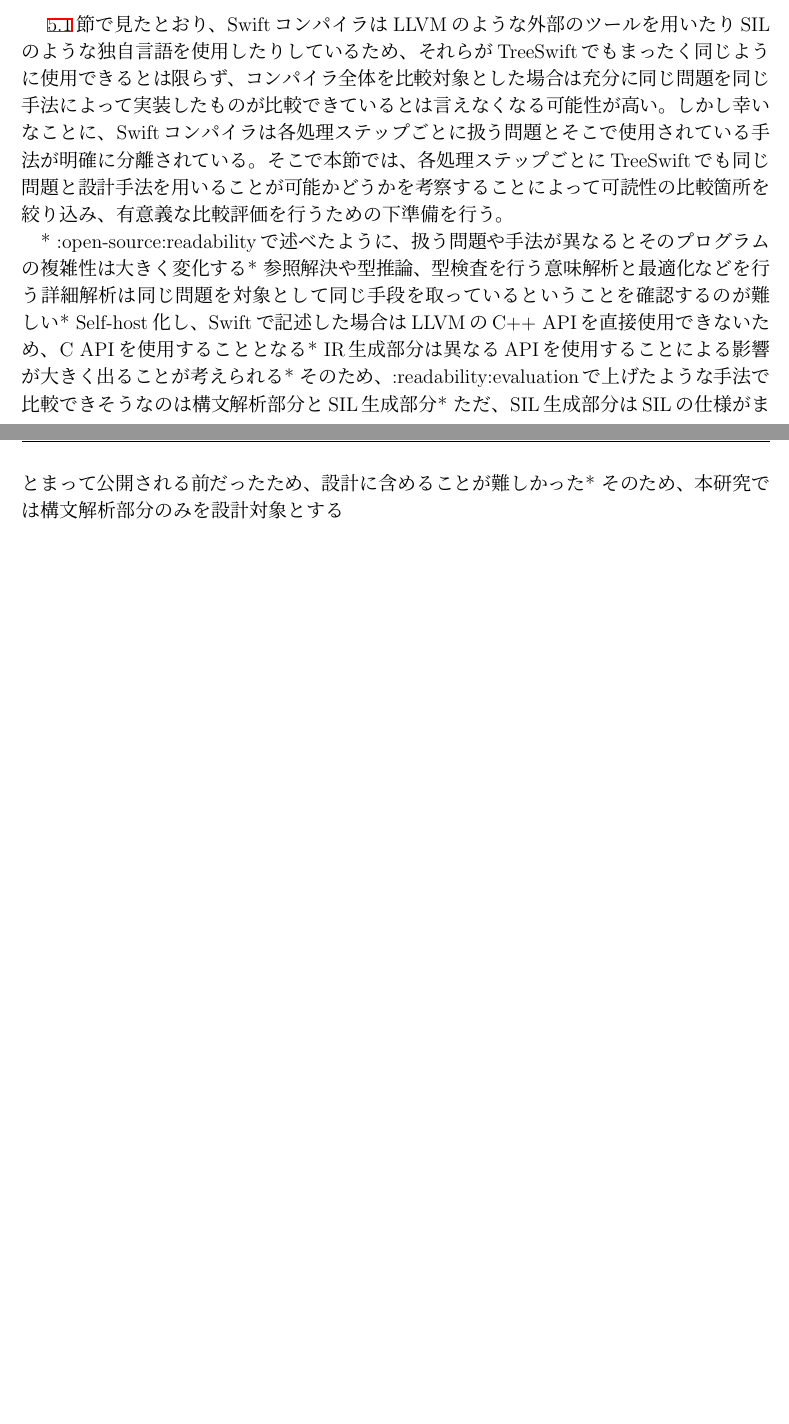
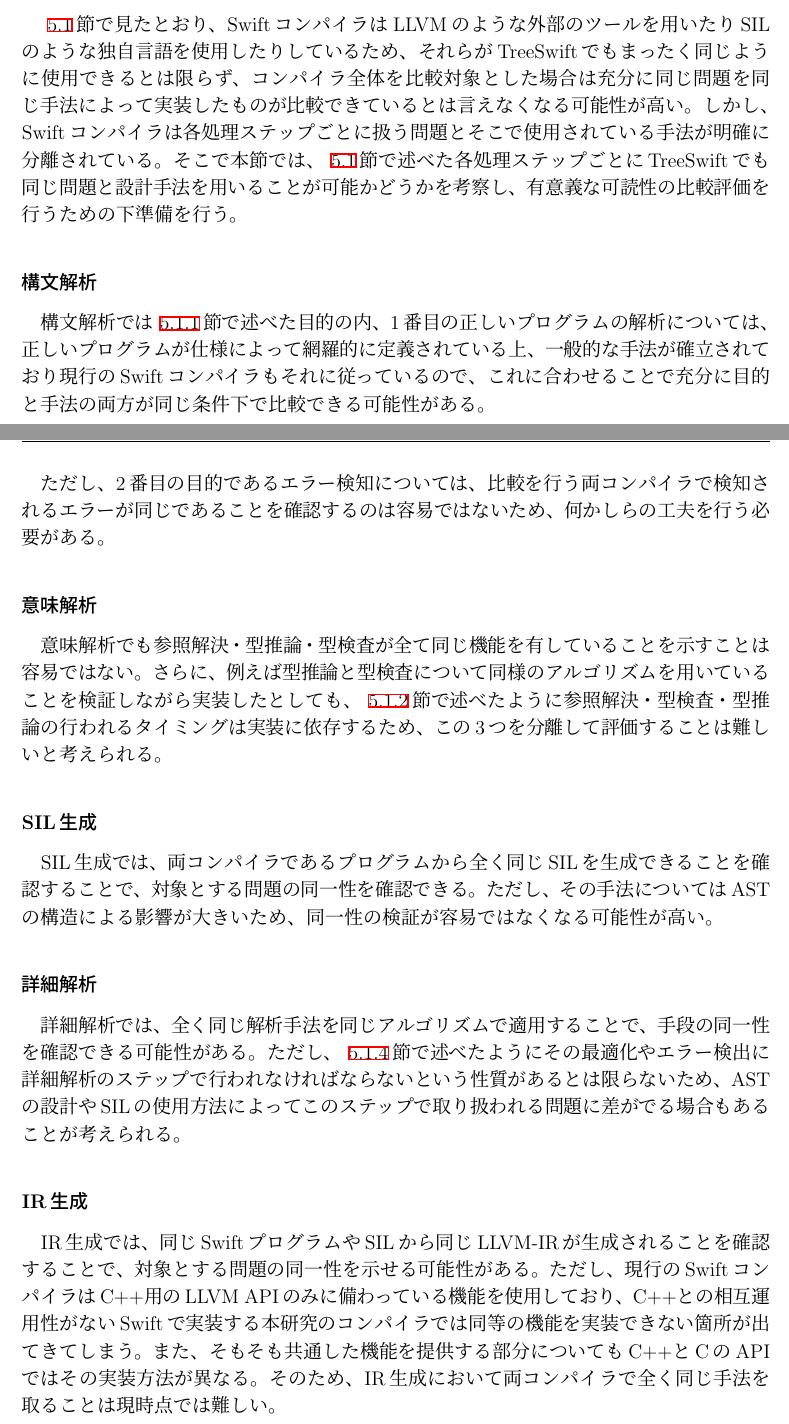
Before and after one commit to demmys/thesis, a LaTeX thesis (thesis.tex, which reads src/5_refinement.tex): two parts of pages 34 and 35 of 41, joined at a grey line, cut so that both start at the same text, the shorter picture padded with empty space. Compiled offline with pLaTeX and dvipdfmx.

Commit message:
5章書いた

```diff
--- a/src/5_refinement.tex
+++ b/src/5_refinement.tex
@@ -148,13 +151,33 @@
 \label{refinement:comperable}
 
 ~\ref{refinement:structure}節で見たとおり、SwiftコンパイラはLLVMのような外部のツールを用いたりSILのような独自言語を使用したりしているため、それらがTreeSwiftでもまったく同じように使用できるとは限らず、コンパイラ全体を比較対象とした場合は充分に同じ問題を同じ手法によって実装したものが比較できているとは言えなくなる可能性が高い。
-しかし幸いなことに、Swiftコンパイラは各処理ステップごとに扱う問題とそこで使用されている手法が明確に分離されている。
-そこで本節では、各処理ステップごとにTreeSwiftでも同じ問題と設計手法を用いることが可能かどうかを考察することによって可読性の比較箇所を絞り込み、有意義な比較評価を行うための下準備を行う。
+しかし、Swiftコンパイラは各処理ステップごとに扱う問題とそこで使用されている手法が明確に分離されている。
+そこで本節では、~\ref{refinement:structure}節で述べた各処理ステップごとにTreeSwiftでも同じ問題と設計手法を用いることが可能かどうかを考察し、有意義な可読性の比較評価を行うための下準備を行う。
 
-* :open-source:readabilityで述べたように、扱う問題や手法が異なるとそのプログラムの複雑性は大きく変化する
-* 参照解決や型推論、型検査を行う意味解析と最適化などを行う詳細解析は同じ問題を対象として同じ手段を取っているということを確認するのが難しい
-* Self-host化し、Swiftで記述した場合はLLVMのC++ APIを直接使用できないため、C APIを使用することとなる
-* IR生成部分は異なるAPIを使用することによる影響が大きく出ることが考えられる
-* そのため、:readability:evaluationで上げたような手法で比較できそうなのは構文解析部分とSIL生成部分
-* ただ、SIL生成部分はSILの仕様がまとまって公開される前だったため、設計に含めることが難しかった
-* そのため、本研究では構文解析部分のみを設計対象とする
+\subsubsection{構文解析}
+
+構文解析では~\ref{refinement:structure:parser}節で述べた目的の内、1番目の正しいプログラムの解析については、正しいプログラムが仕様によって網羅的に定義されている上、一般的な手法が確立されており現行のSwiftコンパイラもそれに従っているので、これに合わせることで充分に目的と手法の両方が同じ条件下で比較できる可能性がある。
+
+ただし、2番目の目的であるエラー検知については、比較を行う両コンパイラで検知されるエラーが同じであることを確認するのは容易ではないため、何かしらの工夫を行う必要がある。
+
+\subsubsection{意味解析}
+
+意味解析でも参照解決・型推論・型検査が全て同じ機能を有していることを示すことは容易ではない。
+さらに、例えば型推論と型検査について同様のアルゴリズムを用いていることを検証しながら実装したとしても、~\ref{refinement:structure:sema}節で述べたように参照解決・型検査・型推論の行われるタイミングは実装に依存するため、この3つを分離して評価することは難しいと考えられる。
+
+\subsubsection{SIL生成}
+
+SIL生成では、両コンパイラであるプログラムから全く同じSILを生成できることを確認することで、対象とする問題の同一性を確認できる。
+ただし、その手法についてはASTの構造による影響が大きいため、同一性の検証が容易ではなくなる可能性が高い。
+
+\subsubsection{詳細解析}
+
+詳細解析では、全く同じ解析手法を同じアルゴリズムで適用することで、手段の同一性を確認できる可能性がある。
+ただし、~\ref{refinement:structure:analyze}節で述べたようにその最適化やエラー検出に詳細解析のステップで行われなければならないという性質があるとは限らないため、ASTの設計やSILの使用方法によってこのステップで取り扱われる問題に差がでる場合もあることが考えられる。
+
+\subsubsection{IR生成}
+
+IR生成では、同じSwiftプログラムやSILから同じLLVM-IRが生成されることを確認することで、対象とする問題の同一性を示せる可能性がある。
+ただし、現行のSwiftコンパイラはC++用のLLVM APIのみに備わっている機能を使用しており、C++との相互運用性がないSwiftで実装する本研究のコンパイラでは同等の機能を実装できない箇所が出てきてしまう。
+また、そもそも共通した機能を提供する部分についてもC++とCのAPIではその実装方法が異なる。
+そのため、IR生成において両コンパイラで全く同じ手法を取ることは現時点では難しい。
```
Also changed, not shown: src/6_implementation.tex (+2 -2 lines), thesis.pdf, src/5_refinement.tex (3 more changed lines).
